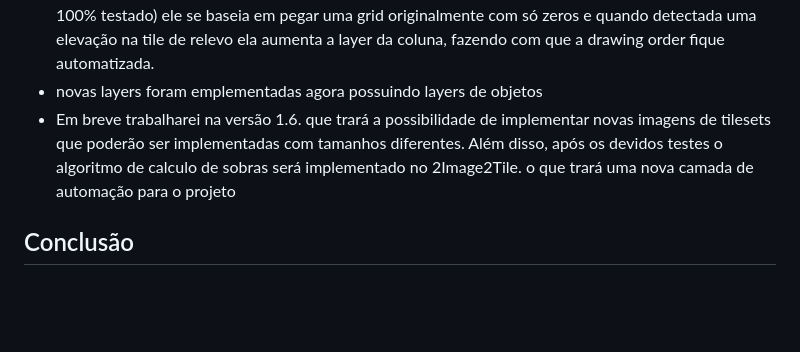
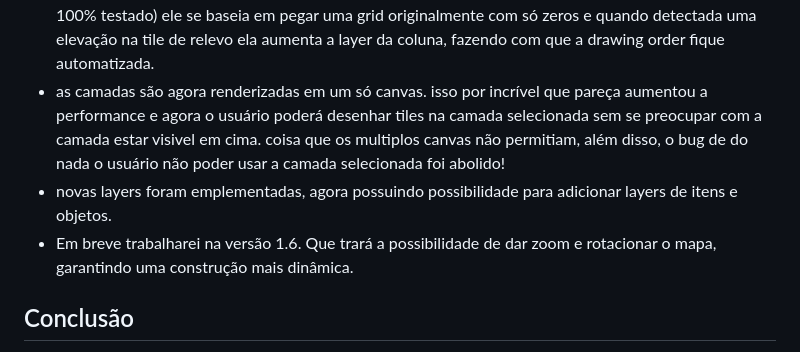
Before and after one commit to Lonlysoft/2Images2tile, a Markdown page: README.md, the part around the change. Drawn GitHub-style; blank space fills up the shorter version.

```diff
--- a/README.md
+++ b/README.md
@@ -65,8 +65,9 @@ versão 1.5
 
 - Eu consegui me podar mais contra os event listeners. Aparentemente eu masterei os controles de toque (eu não exatamente masterei eles, mas agora não existe mais a disparidade antiga de você tocar e o toque registrar em uma coordenada longe
 - Assim eu tenho a versão 1.5. Em que eu expandi para um horizonte mais interativo. O usuario agora poderá criar os próprios mapas do zero sem precisar colocar imagens. Alêm disso, houve o desenvolvimento de um algoritmo para automatizar o calculo do tileset de sombra (porém ainda não 100% testado) ele se baseia em pegar uma grid originalmente com só zeros e quando detectada uma elevação na tile de relevo ela aumenta a layer da coluna, fazendo com que a drawing order fique automatizada.
-- novas layers foram emplementadas agora possuindo layers de objetos
-- Em breve trabalharei na versão 1.6. que trará a possibilidade de implementar novas imagens de tilesets que poderão ser implementadas com tamanhos diferentes. Além disso, após os devidos testes o algoritmo de calculo de sobras será implementado no 2Image2Tile. o que trará uma nova camada de automação para o projeto
+- as camadas são agora renderizadas em um só canvas. isso por incrível que pareça aumentou a performance e agora o usuário poderá desenhar tiles na camada selecionada sem se preocupar com a camada estar visivel em cima. coisa que os multiplos canvas não permitiam, além disso, o bug de do nada o usuário não poder usar a camada selecionada foi abolido!
+- novas layers foram emplementadas, agora possuindo possibilidade para adicionar layers de itens e objetos.
+- Em breve trabalharei na versão 1.6. Que trará a possibilidade de dar zoom e rotacionar o mapa, garantindo uma construção mais dinâmica.
 
 Conclusão
 -
```
